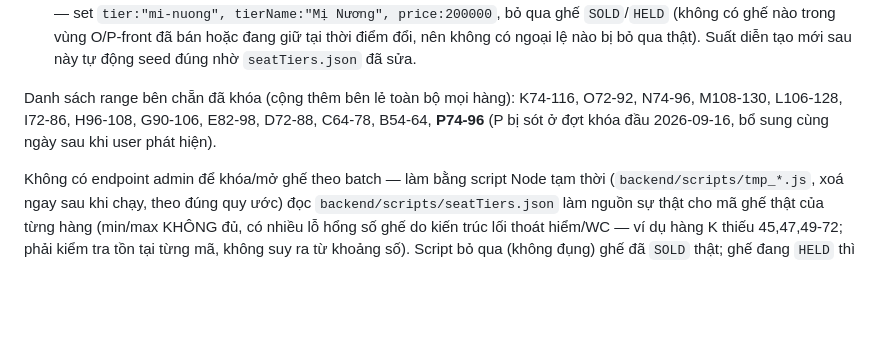
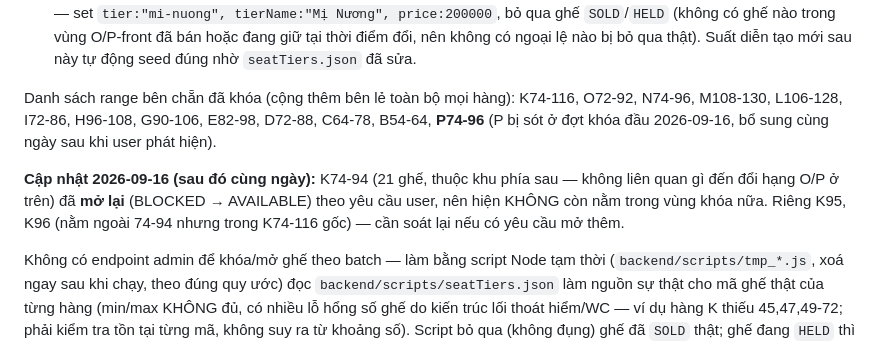
Before and after one commit to vietart-production/lumishow-website, a Markdown page: CLAUDE.md, the part around the change. Drawn GitHub-style; blank space fills up the shorter version.

Commit message:
Ghi chú mở lại ghế K74-94 (bỏ khỏi vùng khóa)
Co-Authored-By: Claude Sonnet 5 <noreply@anthropic.com>

```diff
--- a/CLAUDE.md
+++ b/CLAUDE.md
@@ -97,6 +97,8 @@ Sửa đồng bộ ở 3 nơi (thiếu 1 trong 3 sẽ lệch giá client/server)
 
 Danh sách range bên chẵn đã khóa (cộng thêm bên lẻ toàn bộ mọi hàng): K74-116, O72-92, N74-96, M108-130, L106-128, I72-86, H96-108, G90-106, E82-98, D72-88, C64-78, B54-64, **P74-96** (P bị sót ở đợt khóa đầu 2026-09-16, bổ sung cùng ngày sau khi user phát hiện).
 
+**Cập nhật 2026-09-16 (sau đó cùng ngày):** K74-94 (21 ghế, thuộc khu phía sau — không liên quan gì đến đổi hạng O/P ở trên) đã **mở lại** (BLOCKED → AVAILABLE) theo yêu cầu user, nên hiện KHÔNG còn nằm trong vùng khóa nữa. Riêng K95, K96 (nằm ngoài 74-94 nhưng trong K74-116 gốc) — cần soát lại nếu có yêu cầu mở thêm.
+
 Không có endpoint admin để khóa/mở ghế theo batch — làm bằng script Node tạm thời (`backend/scripts/tmp_*.js`, xoá ngay sau khi chạy, theo đúng quy ước) đọc `backend/scripts/seatTiers.json` làm nguồn sự thật cho mã ghế thật của từng hàng (min/max KHÔNG đủ, có nhiều lỗ hổng số ghế do kiến trúc lối thoát hiểm/WC — ví dụ hàng K thiếu 45,47,49-72; phải kiểm tra tồn tại từng mã, không suy ra từ khoảng số). Script bỏ qua (không đụng) ghế đã `SOLD` thật; ghế đang `HELD` thì cũng bỏ qua + cảnh báo để xử lý tay, không ép chuyển như cách `blockStaffSeats.js` làm với ghế staff (khối lượng đợt này lớn hơn nhiều, suất đang mở bán thật, không nên tự ý cướp hold của khách đang thanh toán dở).
 
 Muốn mở lại các ghế này: chạy script tương tự đổi `BLOCKED` → `AVAILABLE` cho đúng danh sách mã ghế đã khóa (không có cách tự động phân biệt "từng bị BLOCKED" sau khi đã đổi, nên giữ lại danh sách mã ghế nếu cần mở lại sau).
```
